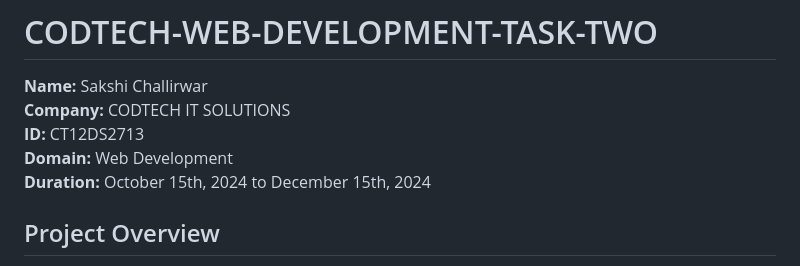
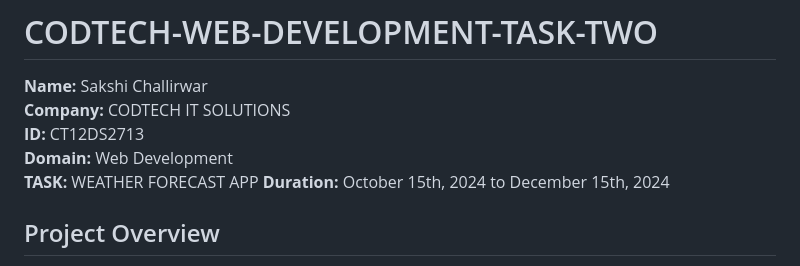
Before and after one commit to ChallirwarSakshi/CODTECH-Task-Two, a Markdown page: README.md, the part around the change. Drawn GitHub-style.

```diff
--- a/README.md
+++ b/README.md
@@ -4,6 +4,7 @@
 **Company:** CODTECH IT SOLUTIONS
 **ID:** CT12DS2713
 **Domain:** Web Development
+**TASK:** WEATHER FORECAST APP
 **Duration:** October 15th, 2024 to December 15th, 2024
 
 ## Project Overview
```
